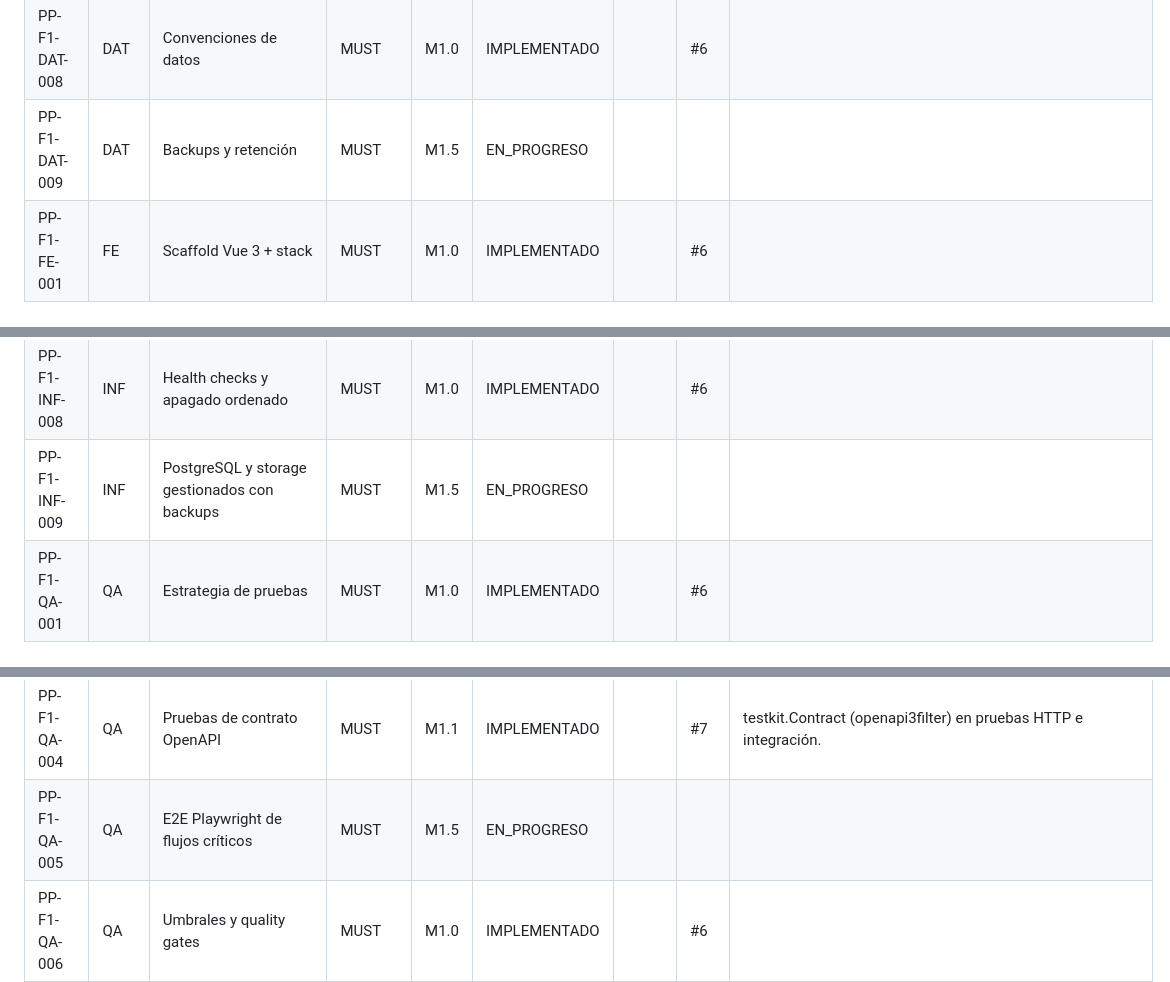
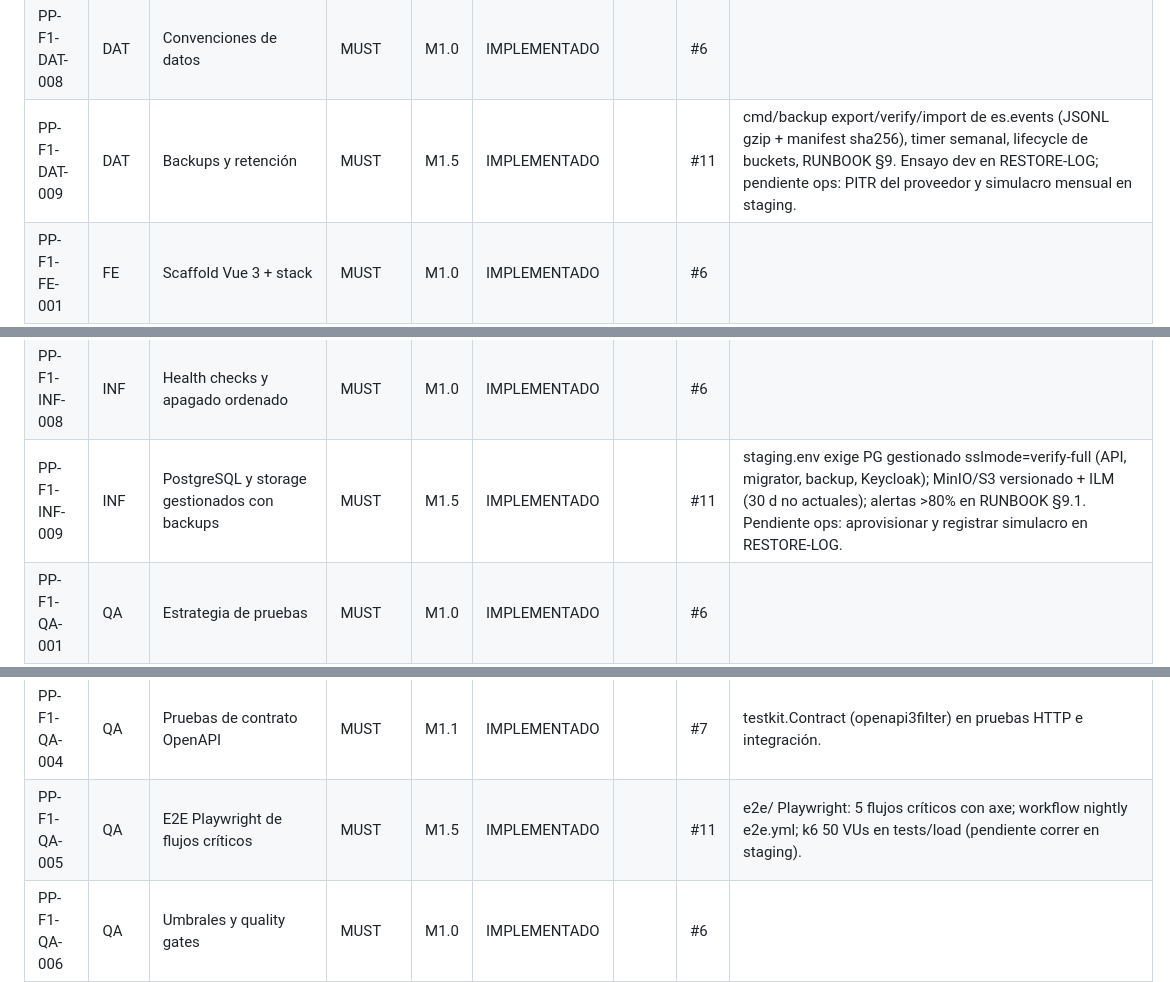
Before and after one commit to edcastanohunter/PetPassport, a Markdown page: docs/tracking/phase-1.md, 3 parts joined by grey strips. Rendered like a GitHub page.

```diff
--- a/docs/tracking/phase-1.md
+++ b/docs/tracking/phase-1.md
@@ -81,7 +81,7 @@
 | PP-F1-DAT-006 | DAT | DDL read_partnernetwork + reservas | MUST | M1.3 | IMPLEMENTADO | | #9 | Migración 000006: organizations, org_members, invitations (+ventana de reenvíos), public_code_reservations; tax_id único por índice; proyector idempotente (rebuild en test/integration/orgs_test.go). |
 | PP-F1-DAT-007 | DAT | DDL platform (idempotencia, auditoría, checkpoints) | MUST | M1.1 | IMPLEMENTADO | | #7 | Migración 20261020000003 (idempotency_keys, audit_log, projection_checkpoints). |
 | PP-F1-DAT-008 | DAT | Convenciones de datos | MUST | M1.0 | IMPLEMENTADO | | #6 |  |
-| PP-F1-DAT-009 | DAT | Backups y retención | MUST | M1.5 | EN_PROGRESO | | | |
+| PP-F1-DAT-009 | DAT | Backups y retención | MUST | M1.5 | IMPLEMENTADO | | #11 | cmd/backup export/verify/import de es.events (JSONL gzip + manifest sha256), timer semanal, lifecycle de buckets, RUNBOOK §9. Ensayo dev en RESTORE-LOG; pendiente ops: PITR del proveedor y simulacro mensual en staging. |
 | PP-F1-FE-001 | FE | Scaffold Vue 3 + stack | MUST | M1.0 | IMPLEMENTADO | | #6 |  |
 | PP-F1-FE-002 | FE | Autenticación OIDC PKCE en SPA | MUST | M1.1 | IMPLEMENTADO | | #7 | shared/auth/userManager + features/auth/sessionStore. |
 | PP-F1-FE-003 | FE | Cliente API tipado y manejo de errores | MUST | M1.1 | IMPLEMENTADO | | #7 | ApiError + onApiError; Idempotency-Key la aporta useCommand en M1.2. |
@@ -113,12 +113,12 @@
 | PP-F1-INF-006 | INF | Despliegue en staging y runbook | MUST | M1.4 | EN_PROGRESO | | #10 | deploy.sh (pull, migrate, realm, up --wait, smoke PKCE, rollback automático, anotación) + RUNBOOK/RESTORE-LOG. Pendiente: VM real, primer despliegue y ensayo por alguien distinto del autor. |
 | PP-F1-INF-007 | INF | Observabilidad: logs, trazas, métricas, dashboards, alertas | MUST | M1.4 | IMPLEMENTADO | | #10 | Dashboards API overview/Event Store/Auth & Authz/Keycloak; 6 alertas con pruebas promtool; Loki+Alloy; métricas commands/projection/idempotency añadidas. |
 | PP-F1-INF-008 | INF | Health checks y apagado ordenado | MUST | M1.0 | IMPLEMENTADO | | #6 |  |
-| PP-F1-INF-009 | INF | PostgreSQL y storage gestionados con backups | MUST | M1.5 | EN_PROGRESO | | | |
+| PP-F1-INF-009 | INF | PostgreSQL y storage gestionados con backups | MUST | M1.5 | IMPLEMENTADO | | #11 | staging.env exige PG gestionado sslmode=verify-full (API, migrator, backup, Keycloak); MinIO/S3 versionado + ILM (30 d no actuales); alertas >80% en RUNBOOK §9.1. Pendiente ops: aprovisionar y registrar simulacro en RESTORE-LOG. |
 | PP-F1-QA-001 | QA | Estrategia de pruebas | MUST | M1.0 | IMPLEMENTADO | | #6 |  |
 | PP-F1-QA-002 | QA | Harness Given/When/Then de dominio | MUST | M1.2 | IMPLEMENTADO | | #8 | shared/testkit Scenario Given/When/Then; todas las invariantes I1–I8 con prueba nombrada.
 | PP-F1-QA-003 | QA | Integración con testcontainers, concurrencia y rebuild | MUST | M1.2 | IMPLEMENTADO | | #8 | testcontainers: concurrencia del store (1 ganador por versión), microchip_reservations, rebuild idempotente, flujo HTTP con contrato.
 | PP-F1-QA-004 | QA | Pruebas de contrato OpenAPI | MUST | M1.1 | IMPLEMENTADO | | #7 | testkit.Contract (openapi3filter) en pruebas HTTP e integración. |
-| PP-F1-QA-005 | QA | E2E Playwright de flujos críticos | MUST | M1.5 | EN_PROGRESO | | | |
+| PP-F1-QA-005 | QA | E2E Playwright de flujos críticos | MUST | M1.5 | IMPLEMENTADO | | #11 | e2e/ Playwright: 5 flujos críticos con axe; workflow nightly e2e.yml; k6 50 VUs en tests/load (pendiente correr en staging). |
 | PP-F1-QA-006 | QA | Umbrales y quality gates | MUST | M1.0 | IMPLEMENTADO | | #6 |  |
 | PP-F1-QA-007 | QA | Convenciones de trabajo y revisión | MUST | M1.0 | IMPLEMENTADO | | #6 |  |
 | PP-F1-QA-008 | QA | Definition of Done | MUST | M1.0 | IMPLEMENTADO | | #6 |  |
```
Also changed, not shown: other parts of docs/tracking/phase-1.md (+4 -4 lines).
